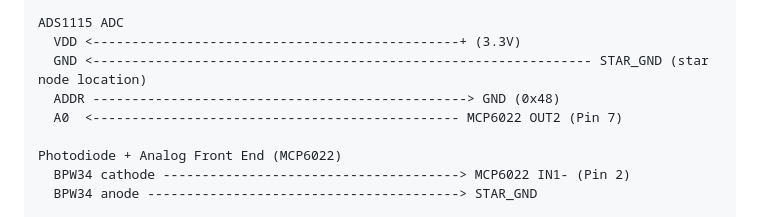
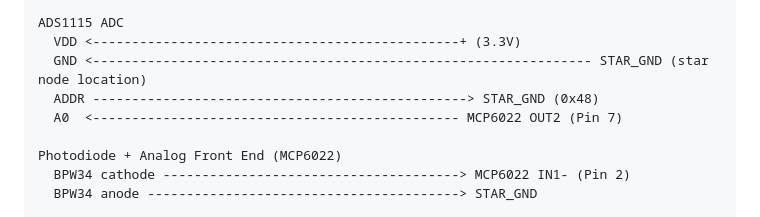
Before and after one commit to Ely-S/Cerebro, a Markdown page: README.md, the part around the change. Rendered like a GitHub page.

Commit message:
Update README.md
Co-authored-by: gemini-code-assist[bot] <176961590+gemini-code-assist[bot]@users.noreply.github.com>

```diff
--- a/README.md
+++ b/README.md
@@ -126,7 +126,7 @@ Arduino Nano 33 IoT (3.3V logic)
 ADS1115 ADC
   VDD <-----------------------------------------------+ (3.3V)
   GND <---------------------------------------------------------------- STAR_GND (star node location)
-  ADDR ------------------------------------------------> GND (0x48)
+  ADDR ------------------------------------------------> STAR_GND (0x48)
   A0  <----------------------------------------------- MCP6022 OUT2 (Pin 7)
 
 Photodiode + Analog Front End (MCP6022)
```
